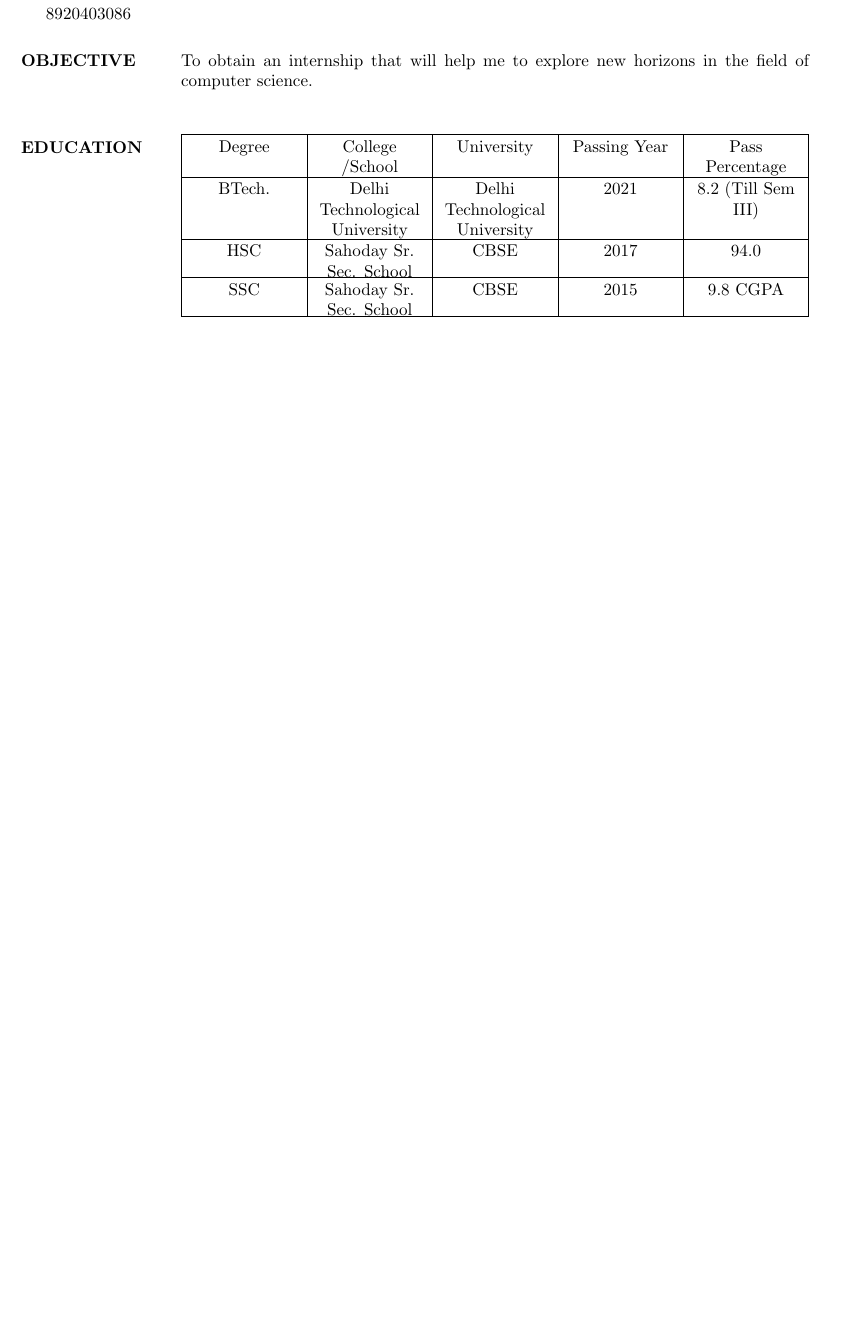
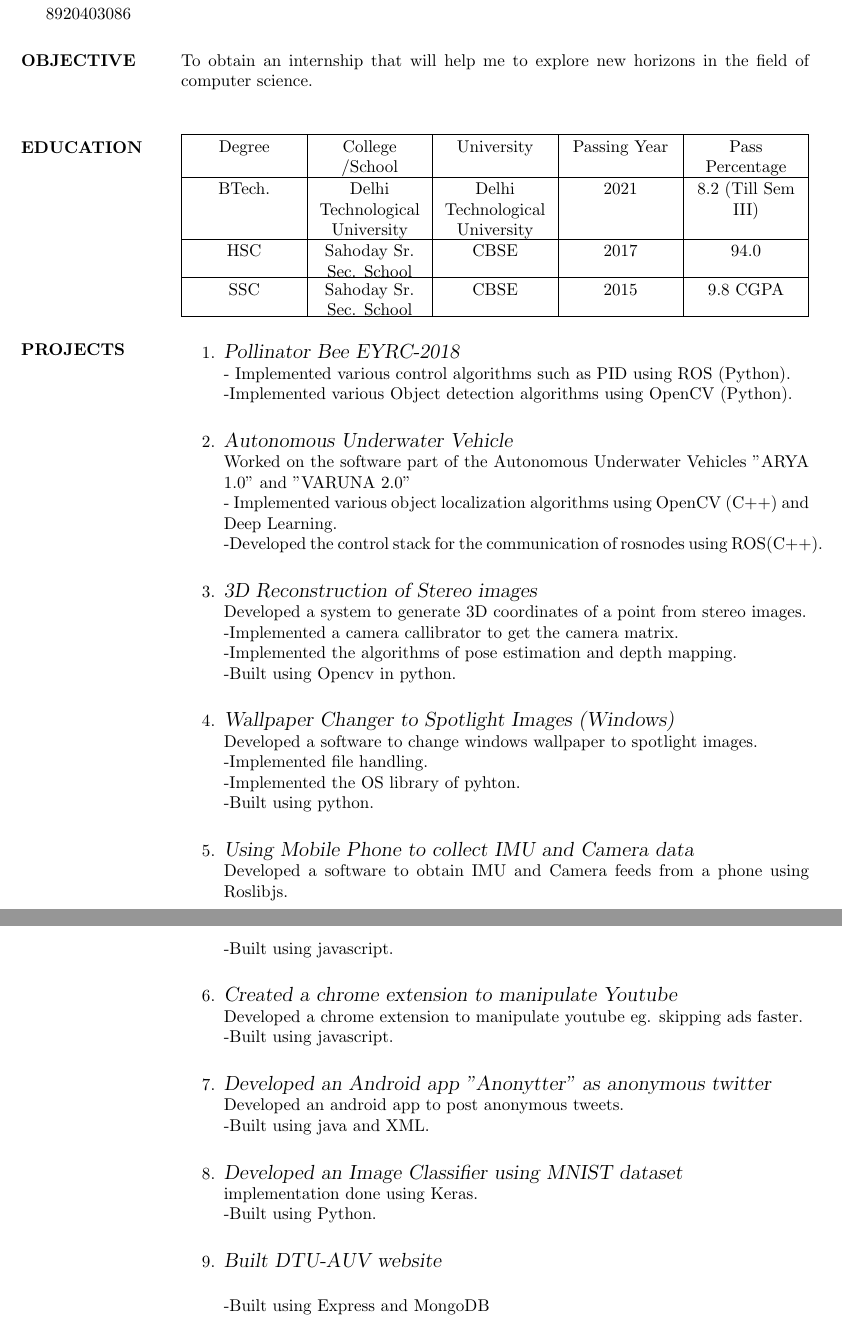
Before and after one commit to aarsh2211/Resume-using-Latex-, a LaTeX CV (resume.tex): part of the page before the commit and two parts of pages 1 and 2 of 2 after it, the two joined at a grey line, cut so that both start at the same text, the shorter picture padded with empty space. Compiled offline with pdfLaTeX.

Commit message:
added projects

```diff
--- a/resume.tex
+++ b/resume.tex
@@ -39,6 +39,45 @@ SSC & Sahoday Sr. Sec. School   & CBSE & 2015 & 9.8 CGPA\\
 
 \hline
 \end{tabu}
+\section{PROJECTS } \begin{enumerate}
+ \item  {\large{\sl Pollinator Bee EYRC-2018}}\\
+        - Implemented various control algorithms such as PID using ROS (Python).\\
+        -Implemented various Object detection algorithms using OpenCV (Python).\\
+
+  \item  {\large{\sl Autonomous Underwater Vehicle}}\\
+Worked on the software part of the Autonomous Underwater Vehicles "ARYA 1.0" and "VARUNA 2.0"\\
+        - Implemented various object localization algorithms using OpenCV (C++) and Deep Learning.\\
+        -Developed the control stack for the communication of rosnodes using ROS(C++).\\
+\item {\large{\sl 3D Reconstruction of Stereo images}}\\
+ Developed a system to generate 3D coordinates of a point from stereo images.\\
+  	-Implemented a camera callibrator to get the camera matrix.\\
+	-Implemented the algorithms of pose estimation and depth mapping.\\
+	-Built using Opencv in python.\\
+\item {\large{\sl Wallpaper Changer to Spotlight Images (Windows)}}\\
+ Developed a software to change windows wallpaper to spotlight images.\\
+  	-Implemented file handling.\\
+	-Implemented the OS library of pyhton.\\
+	-Built using python.\\
+\item {\large{\sl Using Mobile Phone to collect IMU and Camera data}}\\
+ Developed a software to obtain IMU and Camera feeds from a phone using Roslibjs.\\
+  	-Built using javascript.\\
+\item {\large{\sl Created a chrome extension to manipulate Youtube}}\\
+ Developed a chrome extension to manipulate youtube eg. skipping ads faster.\\
+  	-Built using javascript.\\
+\item {\large{\sl Developed an Android app "Anonytter" as anonymous twitter}}\\
+ Developed an android app to post anonymous tweets.\\
+  	-Built using java and XML.\\
+\item {\large{\sl Developed an Image Classifier using MNIST dataset}}\\
+ implementation done using Keras.\\
+  	-Built using Python.\\
+\item {\large{\sl Built DTU-AUV website}}\\
+
+  	-Built using Express and MongoDB\\
+
+
+
+
+	\end{enumerate}
 
 
 \end{document}
```
Also changed, not shown: resume.pdf, 1 other file.
